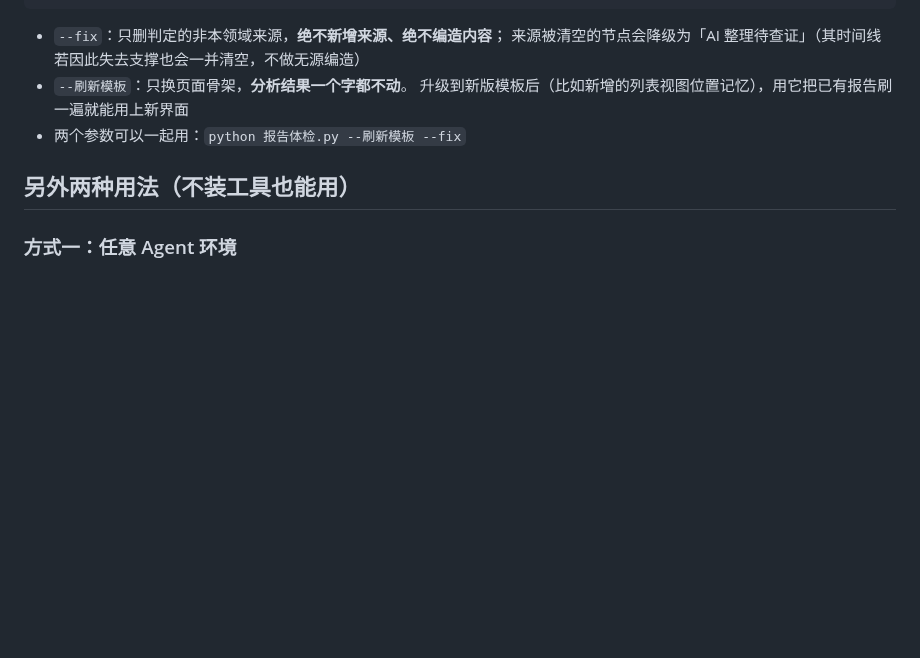
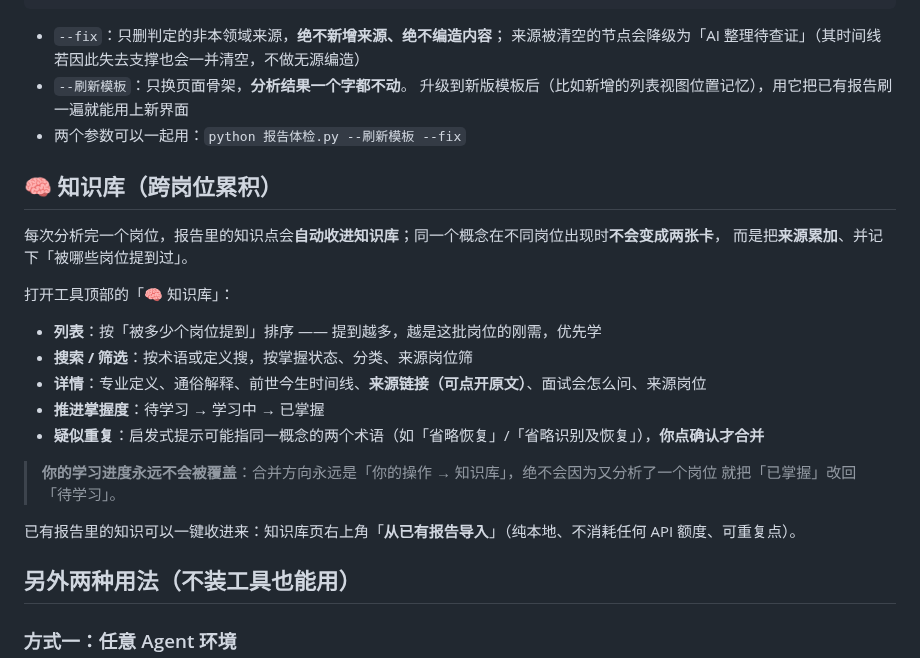
Before and after one commit to jkvhb/ai-job-search, a Markdown page: README.md, the part around the change. GitHub-like rendering; blank space fills up the shorter version.

```diff
--- a/README.md
+++ b/README.md
@@ -132,6 +132,24 @@ python 报告体检.py --刷新模板    # 用当前版本的报告模板重渲
   升级到新版模板后（比如新增的列表视图位置记忆），用它把已有报告刷一遍就能用上新界面
 - 两个参数可以一起用：`python 报告体检.py --刷新模板 --fix`
 
+## 🧠 知识库（跨岗位累积）
+
+每次分析完一个岗位，报告里的知识点会**自动收进知识库**；同一个概念在不同岗位出现时**不会变成两张卡**，
+而是把**来源累加**、并记下「被哪些岗位提到过」。
+
+打开工具顶部的「🧠 知识库」：
+
+- **列表**：按「被多少个岗位提到」排序 —— 提到越多，越是这批岗位的刚需，优先学
+- **搜索 / 筛选**：按术语或定义搜，按掌握状态、分类、来源岗位筛
+- **详情**：专业定义、通俗解释、前世今生时间线、**来源链接（可点开原文）**、面试会怎么问、来源岗位
+- **推进掌握度**：待学习 → 学习中 → 已掌握
+- **疑似重复**：启发式提示可能指同一概念的两个术语（如「省略恢复」/「省略识别及恢复」），**你点确认才合并**
+
+> **你的学习进度永远不会被覆盖**：合并方向永远是「你的操作 → 知识库」，绝不会因为又分析了一个岗位
+> 就把「已掌握」改回「待学习」。
+
+已有报告里的知识可以一键收进来：知识库页右上角「**从已有报告导入**」（纯本地、不消耗任何 API 额度、可重复点）。
+
 ## 另外两种用法（不装工具也能用）
 
 ### 方式一：任意 Agent 环境
```
Also changed, not shown: docs/开发日志.md (+36 -0 lines).
